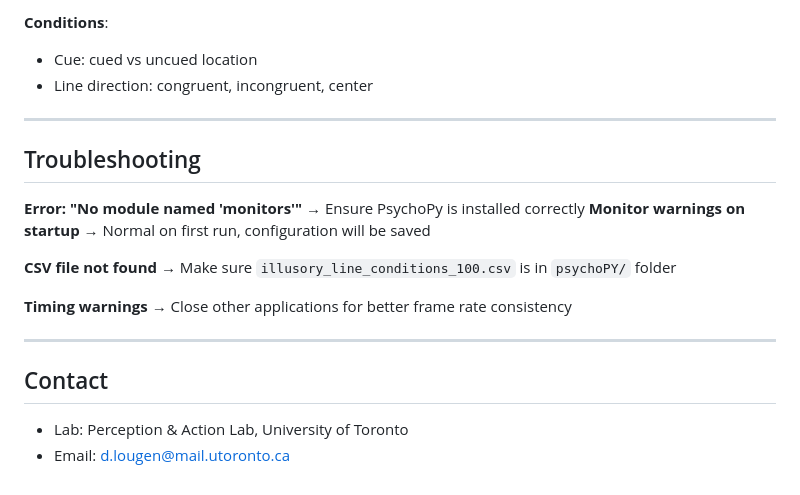
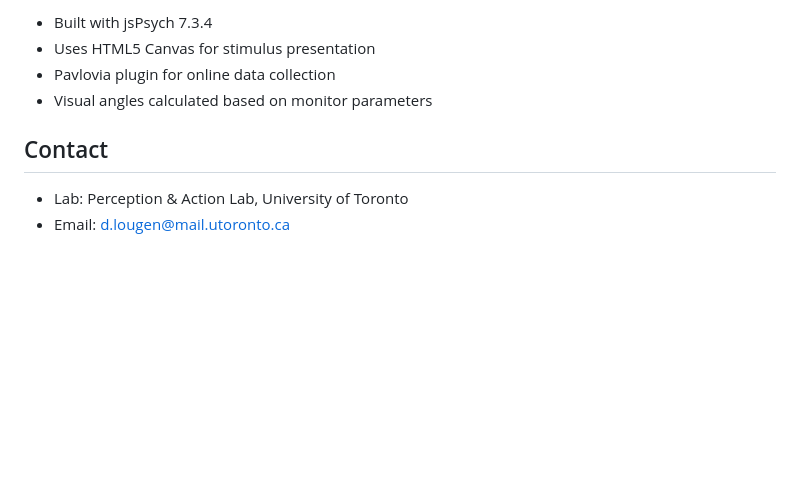
Before and after one commit to DJLougen/IllusoryLineMotion, a Markdown page: README.md, the part around one of its changes. GitHub-like rendering; blank space fills up the shorter version.

```diff
--- a/README.md
+++ b/README.md
@@ -103,24 +96,9 @@ python minimalILM.py
-**Conditions**:
-- Cue: cued vs uncued location
-- Line direction: congruent, incongruent, center
-
----
-
-## Troubleshooting
-
-**Error: "No module named 'monitors'"**
-→ Ensure PsychoPy is installed correctly
-**Monitor warnings on startup**
-→ Normal on first run, configuration will be saved
-
-**CSV file not found**
-→ Make sure `illusory_line_conditions_100.csv` is in `psychoPY/` folder
-
-**Timing warnings**
-→ Close other applications for better frame rate consistency
-
----
+- Built with jsPsych 7.3.4
+- Uses HTML5 Canvas for stimulus presentation
+- Pavlovia plugin for online data collection
+- Visual angles calculated based on monitor parameters
 
 ## Contact
+
 - Lab: Perception & Action Lab, University of Toronto
 - Email: d.lougen@mail.utoronto.ca
```
Also changed, not shown: other parts of README.md (+88 -95 lines).
